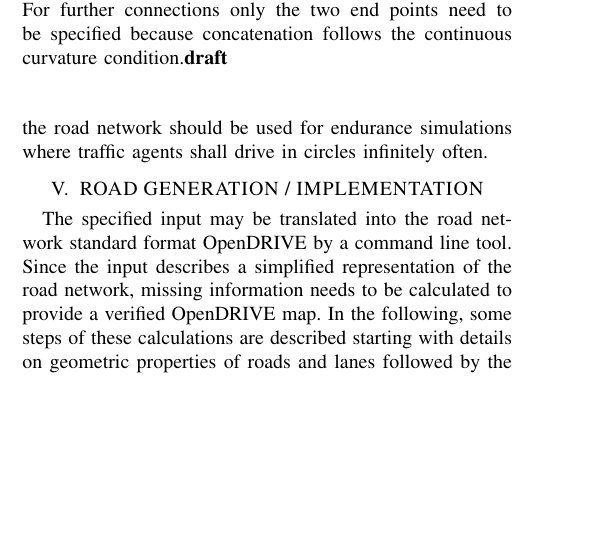
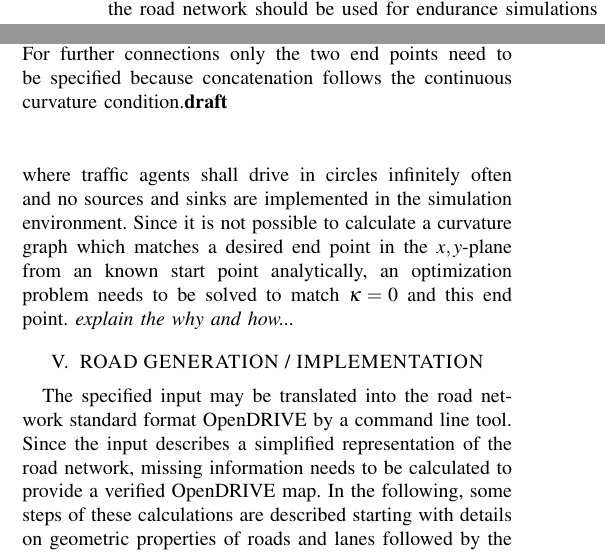
Before and after one commit to ika-rwth-aachen/RoadGeneration, a LaTeX paper (paper/tex/root.tex): part of one column of page 3 of 5 before the commit and two parts of the columns of page 3 of 5 after it, the two joined at a grey line, cut so that both start at the same text, the shorter picture padded with empty space. Compiled offline with pdfLaTeX.

Commit message:
add todos

```diff
--- a/paper/tex/root.tex
+++ b/paper/tex/root.tex
@@ -158,7 +158,9 @@ Once all desired segments are specified, those may be concatenated to form a roa
 	\label{fig_concatSeg}
 \end{figure}
 
-One more option of the road network concept is the automated generation of a compound curve (composed of two spirals with an arc between them) to close the gap between two loose road ends. This might be required if the road network should be used for endurance simulations where traffic agents shall drive in circles infinitely often.
+One more option of the road network concept is the automated generation of a compound curve (composed of two spirals with an arc between them) to close the gap between two loose road ends. This might be required if the road network should be used for endurance simulations where traffic agents shall drive in circles infinitely often and no sources and sinks are implemented in the simulation environment. Since it is not possible to calculate a curvature graph which matches a desired end point in the $x,y$-plane from an known start point analytically, an optimization problem needs to be solved to match $\kappa=0$ and this end point.
+\textit{explain the why and how...}
+
 \section{ROAD GENERATION / IMPLEMENTATION}
 The specified input may be translated into the road network standard format OpenDRIVE by a command line tool. Since the input describes a simplified representation of the road network, missing information needs to be calculated to provide a verified OpenDRIVE map. In the following, some steps of these calculations are described starting with details on geometric properties of roads and lanes followed by the generation of intersections.
 \subsection{Geometry}
```
